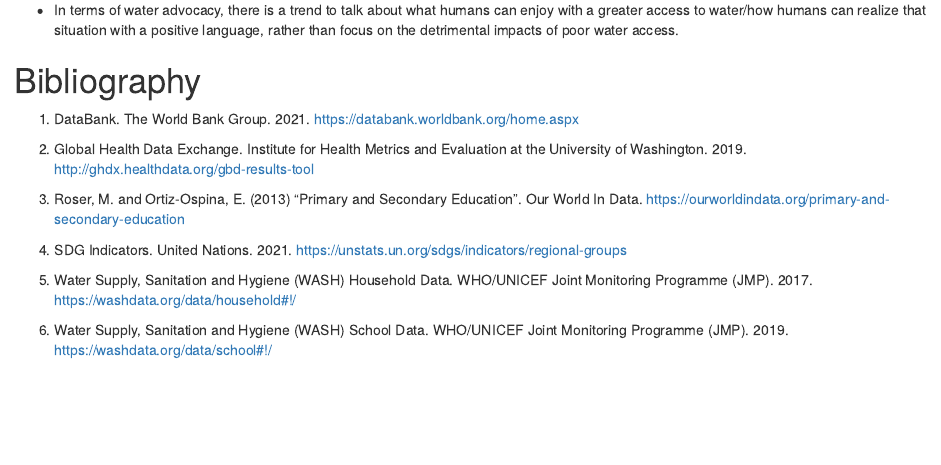
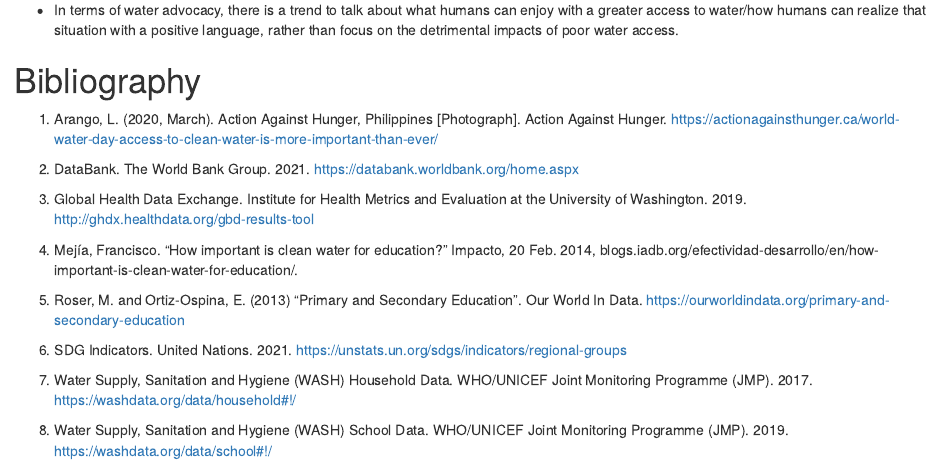
Before and after one commit to stat231-s21/Blog-JAMS, an R Markdown document (index.Rmd): the page in a window 1100 px wide, from 3760 px down. Rendered offline with R 4.5, knitr and Pandoc, with nearby package versions; drawn as R Markdown's standard HTML page in place of the format the file asks for; some code elsewhere in the file could not run offline.

Commit message:
added citations

```diff
--- a/index.Rmd
+++ b/index.Rmd
@@ -504,14 +504,18 @@
 
 # Bibliography
 
-1. DataBank. The World Bank Group. 2021. https://databank.worldbank.org/home.aspx
+1. Arango, L. (2020, March). Action Against Hunger, Philippines [Photograph]. Action Against Hunger. https://actionagainsthunger.ca/world-water-day-access-to-clean-water-is-more-important-than-ever/
 
-2. Global Health Data Exchange. Institute for Health Metrics and Evaluation at the University of Washington. 2019. http://ghdx.healthdata.org/gbd-results-tool
+2. DataBank. The World Bank Group. 2021. https://databank.worldbank.org/home.aspx
 
-3. Roser, M. and Ortiz-Ospina, E. (2013) "Primary and Secondary Education". Our World In Data. https://ourworldindata.org/primary-and-secondary-education
+3. Global Health Data Exchange. Institute for Health Metrics and Evaluation at the University of Washington. 2019. http://ghdx.healthdata.org/gbd-results-tool
 
-4. SDG Indicators. United Nations. 2021. https://unstats.un.org/sdgs/indicators/regional-groups
+4. Mejía, Francisco. "How important is clean water for education?" Impacto, 20 Feb. 2014, blogs.iadb.org/efectividad-desarrollo/en/how-important-is-clean-water-for-education/.
 
-5. Water Supply, Sanitation and Hygiene (WASH) Household Data. WHO/UNICEF Joint Monitoring Programme (JMP). 2017. https://washdata.org/data/household#!/
+5. Roser, M. and Ortiz-Ospina, E. (2013) "Primary and Secondary Education". Our World In Data. https://ourworldindata.org/primary-and-secondary-education
 
-6. Water Supply, Sanitation and Hygiene (WASH) School Data. WHO/UNICEF Joint Monitoring Programme (JMP). 2019. https://washdata.org/data/school#!/
+6. SDG Indicators. United Nations. 2021. https://unstats.un.org/sdgs/indicators/regional-groups
+
+7. Water Supply, Sanitation and Hygiene (WASH) Household Data. WHO/UNICEF Joint Monitoring Programme (JMP). 2017. https://washdata.org/data/household#!/
+
+8. Water Supply, Sanitation and Hygiene (WASH) School Data. WHO/UNICEF Joint Monitoring Programme (JMP). 2019. https://washdata.org/data/school#!/
```
